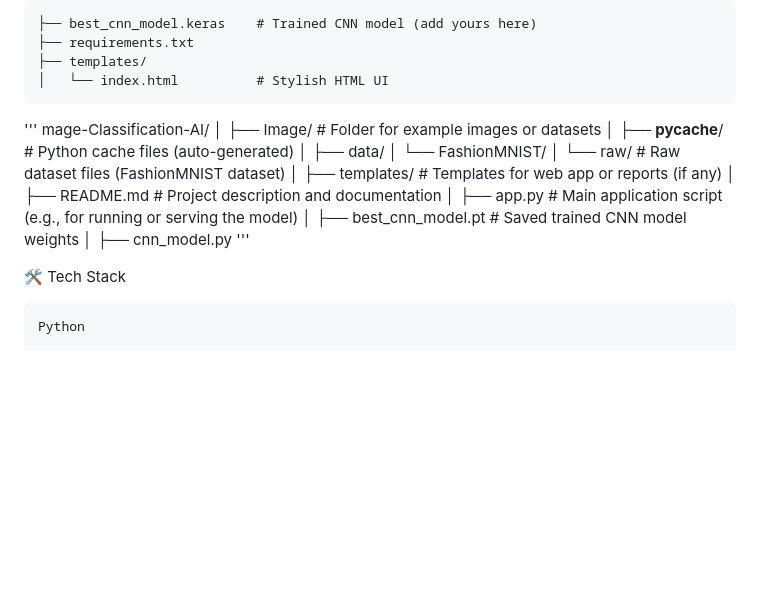
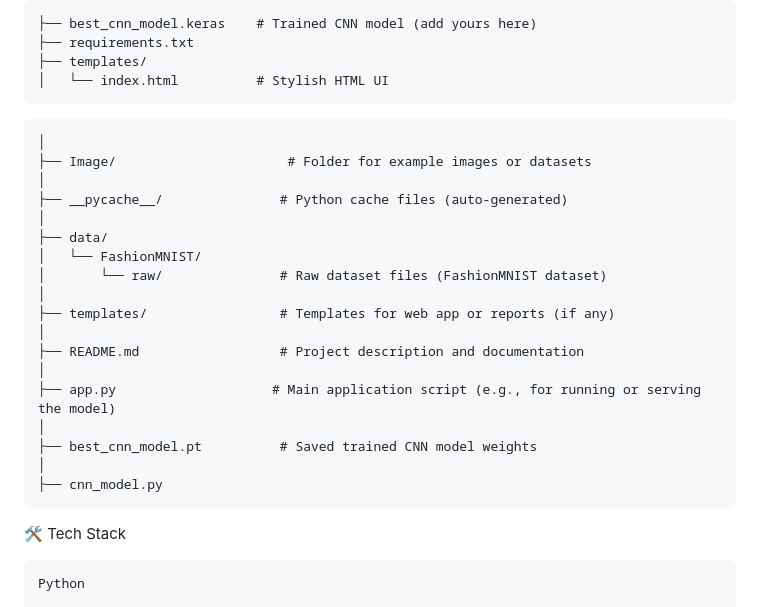
Before and after one commit to debbrath/ImageClassification, a Markdown page: README.md, the part around the change. GitHub-like rendering; blank space fills up the shorter version.

````diff
--- a/README.md
+++ b/README.md
@@ -61,8 +61,7 @@ Open your browser: http://127.0.0.1:5000
 ├── templates/
 │   └── index.html          # Stylish HTML UI
 ```
-'''
-mage-Classification-AI/
+```Image-Classification-AI/
 │
 ├── Image/                      # Folder for example images or datasets
 │
@@ -81,7 +80,7 @@ mage-Classification-AI/
 ├── best_cnn_model.pt          # Saved trained CNN model weights
 │
 ├── cnn_model.py
-'''
+```
 
 🛠 Tech Stack
 
````
